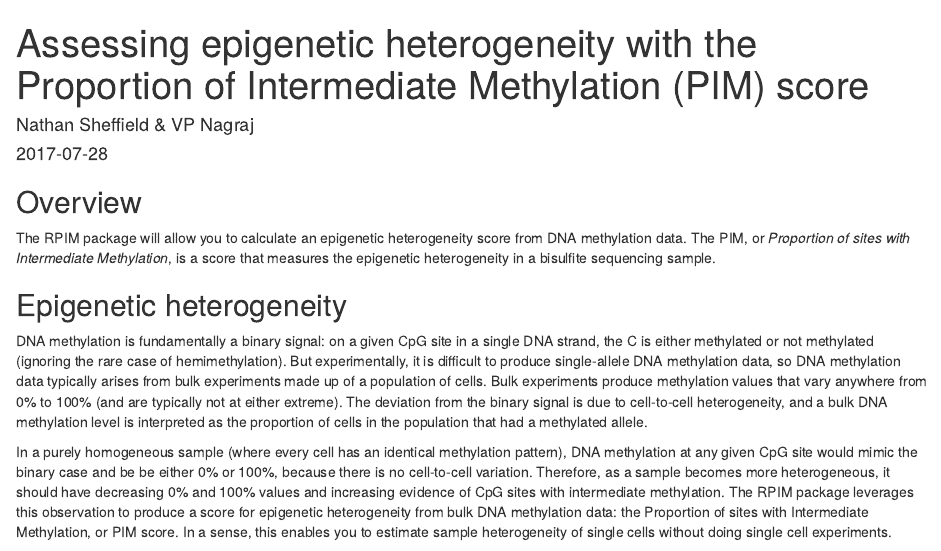
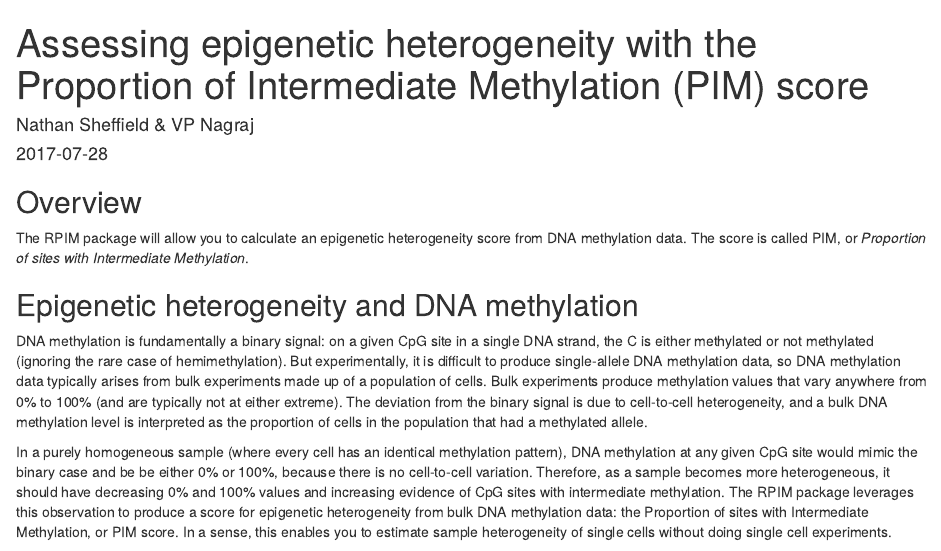
Before and after one commit to databio/epihet, an R Markdown document (vignettes/overview.Rmd): the page in a window 1100 px wide, from its top. Rendered offline with R 4.5, knitr and Pandoc, with nearby package versions; drawn as R Markdown's standard HTML page in place of the format the file asks for; some code elsewhere in the file could not run offline.

Commit message:
small updates to vignette

```diff
--- a/vignettes/overview.Rmd
+++ b/vignettes/overview.Rmd
@@ -17,9 +17,9 @@ simpleCache::setSharedCacheDir("~")
 
 ## Overview
 
-The RPIM package will allow you to calculate an epigenetic heterogeneity score from DNA methylation data. The PIM, or *Proportion of sites with Intermediate Methylation*, is a score that measures the epigenetic heterogeneity in a bisulfite sequencing sample.
+The RPIM package will allow you to calculate an epigenetic heterogeneity score from DNA methylation data. The score is called PIM, or *Proportion of sites with Intermediate Methylation*.
 
-## Epigenetic heterogeneity
+## Epigenetic heterogeneity and DNA methylation
 
 DNA methylation is fundamentally a binary signal: on a given CpG site in a single DNA strand, the C is either methylated or not methylated (ignoring the rare case of hemimethylation). But experimentally, it is difficult to produce single-allele DNA methylation data, so DNA methylation data typically arises from bulk experiments made up of a population of cells. Bulk experiments produce methylation values that vary anywhere from 0% to 100% (and are typically not at either extreme). The deviation from the binary signal is due to cell-to-cell heterogeneity, and a bulk DNA methylation level is interpreted as the proportion of cells in the population that had a methylated allele.
 
```
